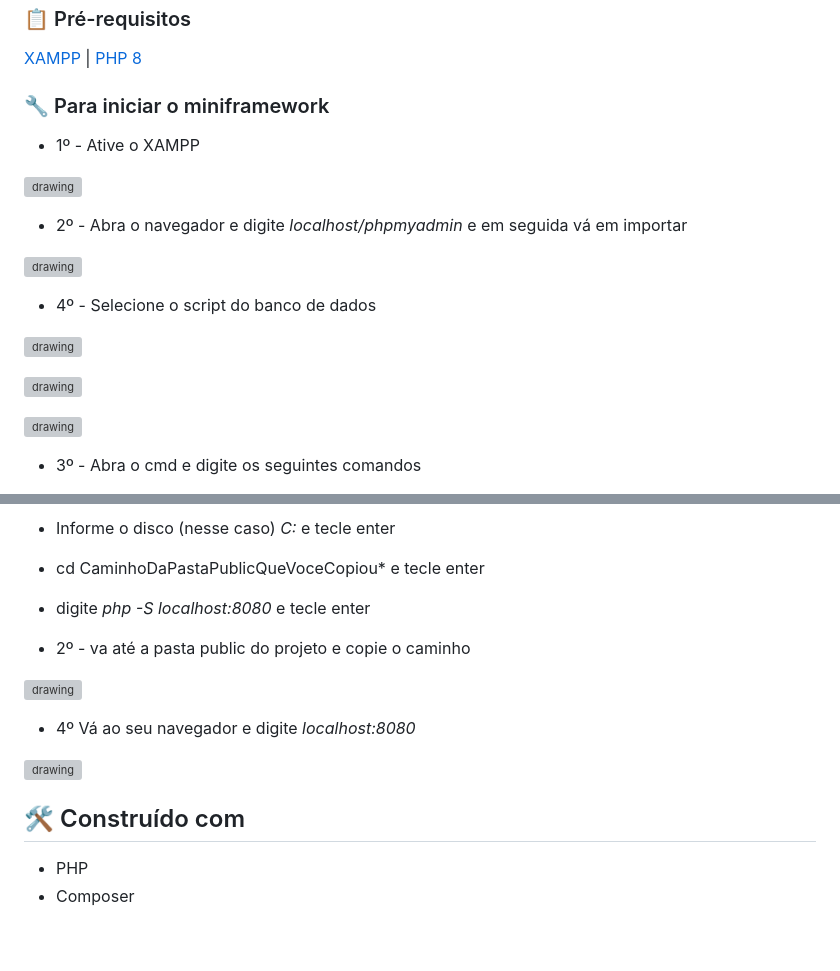
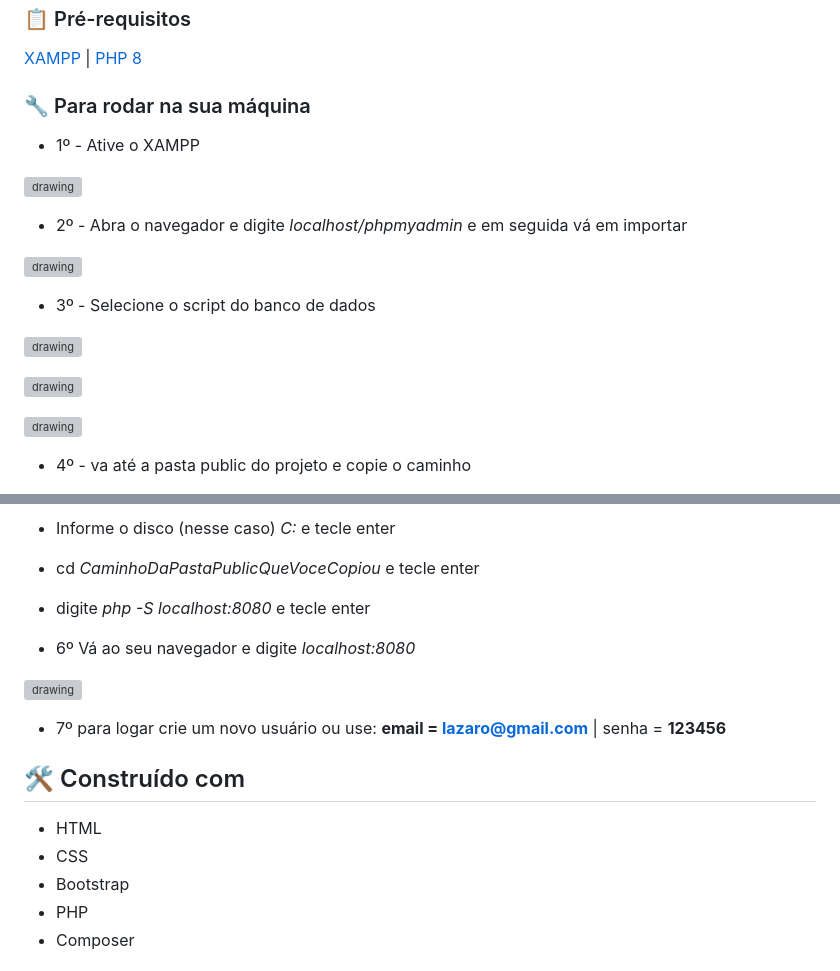
Before and after one commit to LazaroHenrique3/projeto-twitter-clone, a Markdown page: README.md, 2 parts joined by grey strips. Drawn GitHub-style; blank space fills up the shorter version; grey boxes are pictures that could not be loaded.

```diff
--- a/README.md
+++ b/README.md
@@ -30,7 +30,7 @@ tweets dentre outros.
 [XAMPP](https://satellasoft.com/artigo/php/como-baixar-e-instalar-o-xampp-no-windows) |
 [PHP 8](https://blog.schoolofnet.com/como-instalar-o-php-no-windows-do-jeito-certo-e-usar-o-servidor-embutido/)
 
-### 🔧 Para iniciar o miniframework
+### 🔧 Para rodar na sua máquina
 * 1º - Ative o XAMPP
 
 <p>
@@ -42,7 +42,7 @@ tweets dentre outros.
   <img align="center" src="https://user-images.githubusercontent.com/78514404/210264974-3298aacc-2714-4f1d-a9da-6a460e6a427c.PNG" alt="drawing" width="600"/>
 </p>
 
-* 4º - Selecione o script do banco de dados
+* 3º - Selecione o script do banco de dados
 <p>
   <img align="center" src="https://user-images.githubusercontent.com/78514404/210265144-558f8e69-c820-48ba-bd72-7bdb29d87b52.PNG" alt="drawing" width="600"/>
 </p>
@@ -55,5 +55,6 @@ tweets dentre outros.
   <img align="center" src="https://user-images.githubusercontent.com/78514404/210265484-cca757c1-6797-494f-b206-1fe2bc1403e4.PNG" alt="drawing" width="600"/>
 </p>
 
-* 3º - Abra o cmd e digite os seguintes comandos
+* 4º - va até a pasta public do projeto e copie o caminho
+
 <p>
@@ -61,9 +68,9 @@ tweets dentre outros.
 </p>
 
 * Informe o disco (nesse caso) *C:* e tecle enter
-* cd CaminhoDaPastaPublicQueVoceCopiou* e tecle enter
+* cd *CaminhoDaPastaPublicQueVoceCopiou* e tecle enter
 * digite *php -S localhost:8080* e tecle enter
 
-* 2º - va até a pasta public do projeto e copie o caminho
+* 6º Vá ao seu navegador e digite *localhost:8080*
 
 <p>
@@ -71,12 +78,13 @@ tweets dentre outros.
 </p>
 
-* 4º Vá ao seu navegador e digite *localhost:8080*
-<p>
-  <img align="center" src="https://user-images.githubusercontent.com/78514404/210269155-f62b331b-b6a3-44b8-8faf-788b4327766b.PNG" alt="drawing" width="400"/>
-</p>
+* 7º para logar crie um novo usuário ou use: **email = lazaro@gmail.com** | senha = **123456**
+
 
 ## 🛠️ Construído com
 
+* HTML
+* CSS
+* Bootstrap
 * PHP
 * Composer
 
```
Also changed, not shown: other parts of README.md (+9 -3 lines).
